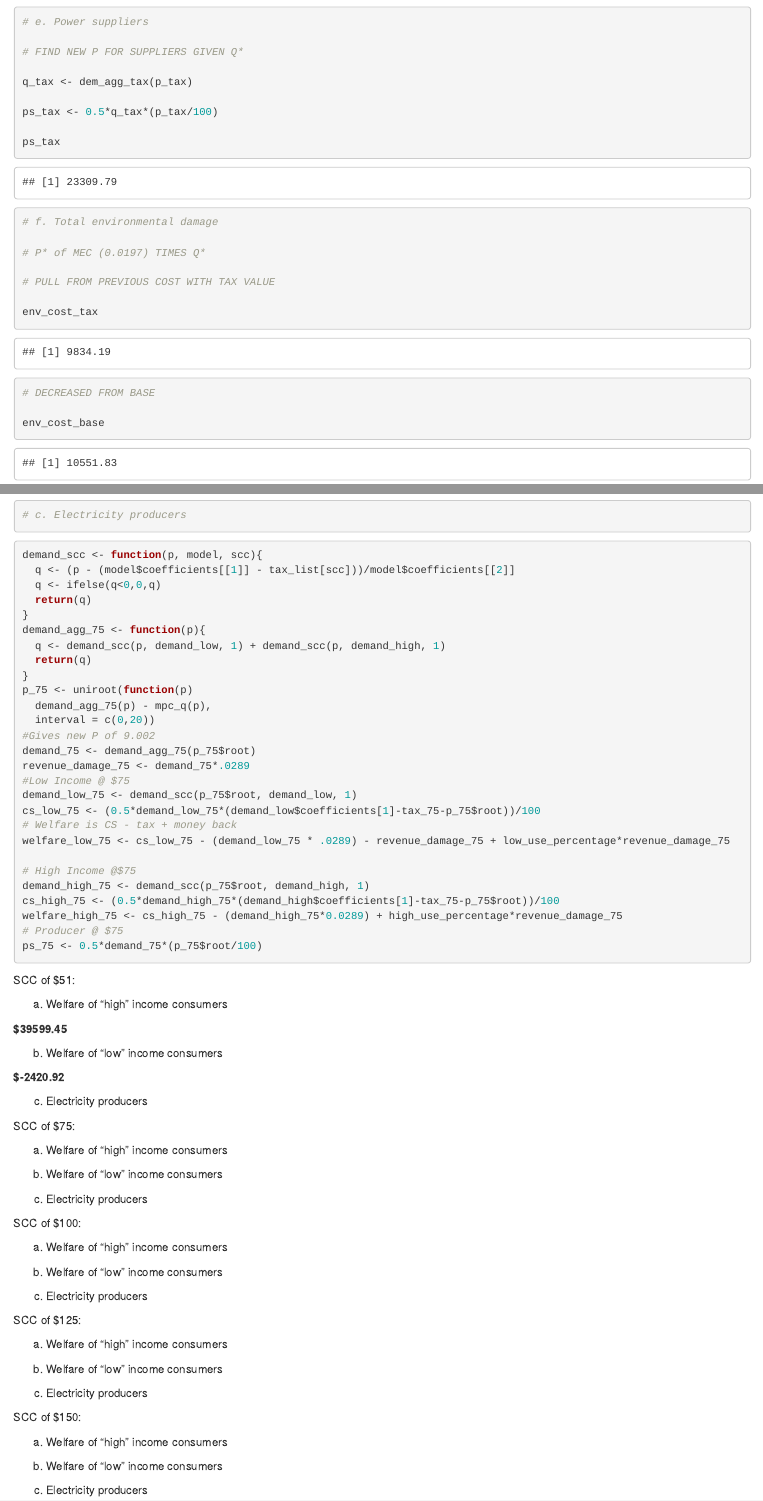
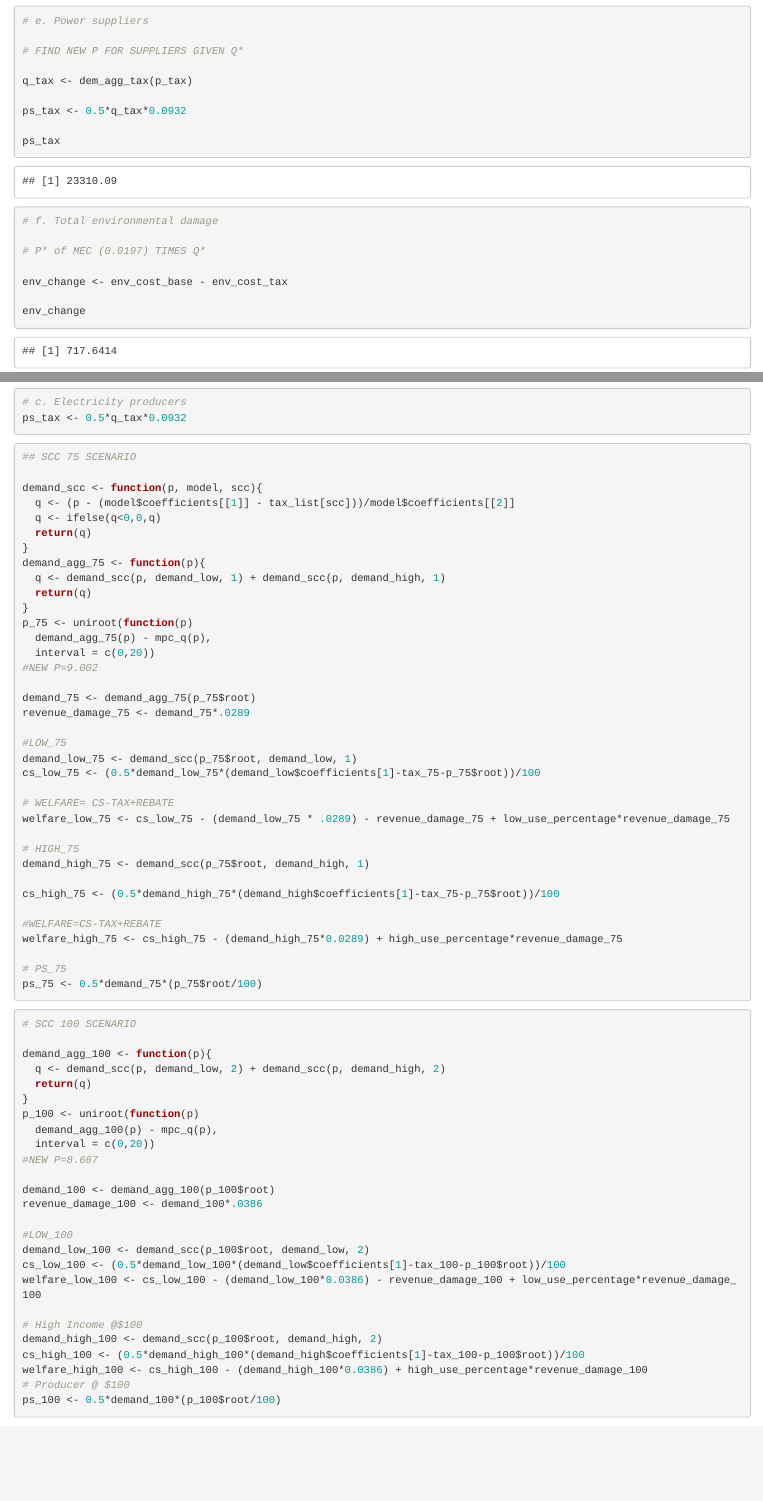
Before and after one commit to annazauner/204_hw3, an R Markdown document (204_hw3.Rmd): the page in a window 1100 px wide, from 7050 px down before the commit and from 7010 px down after it, so that both start at the same text, and a second part further down, joined at a grey line. Rendered offline with R 4.5, knitr and Pandoc, with nearby package versions; column names are cleaned by a stand-in for the janitor package.

Commit message:
NUMBER 5@100

````diff
--- a/204_hw3.Rmd
+++ b/204_hw3.Rmd
@@ -345,7 +344,7 @@ cs_low_tax
 
 q_tax <- dem_agg_tax(p_tax)
 
-ps_tax <- 0.5*q_tax*(p_tax/100)
+ps_tax <- 0.5*q_tax*0.0932
 
 ps_tax
 
@@ -353,13 +352,9 @@ ps_tax
 
 # P* of MEC (0.0197) TIMES Q*
 
-# PULL FROM PREVIOUS COST WITH TAX VALUE
+env_change <- env_cost_base - env_cost_tax
 
-env_cost_tax
-
-# DECREASED FROM BASE
-
-env_cost_base
+env_change
 
 # g. Tax revenue generated
 
@@ -458,12 +453,14 @@ welfare_high_51
 welfare_low_51
 
 # c. Electricity producers
-
+ps_tax <- 0.5*q_tax*0.0932
 
 
 ```
 
 ```{r}
+## SCC 75 SCENARIO
+
 demand_scc <- function(p, model, scc){
   q <- (p - (model$coefficients[[1]] - tax_list[scc]))/model$coefficients[[2]]
   q <- ifelse(q<0,0,q)
@@ -476,23 +473,57 @@ demand_agg_75 <- function(p){
 p_75 <- uniroot(function(p)
   demand_agg_75(p) - mpc_q(p),
   interval = c(0,20))
-#Gives new P of 9.002
+#NEW P=9.002
+
 demand_75 <- demand_agg_75(p_75$root)
 revenue_damage_75 <- demand_75*.0289
-#Low Income @ $75
+
+#LOW_75
 demand_low_75 <- demand_scc(p_75$root, demand_low, 1)
 cs_low_75 <- (0.5*demand_low_75*(demand_low$coefficients[1]-tax_75-p_75$root))/100
-# Welfare is CS - tax + money back
+
+# WELFARE= CS-TAX+REBATE
 welfare_low_75 <- cs_low_75 - (demand_low_75 * .0289) - revenue_damage_75 + low_use_percentage*revenue_damage_75
 
-# High Income @$75
+# HIGH_75
 demand_high_75 <- demand_scc(p_75$root, demand_high, 1)
+
 cs_high_75 <- (0.5*demand_high_75*(demand_high$coefficients[1]-tax_75-p_75$root))/100
+
+#WELFARE=CS-TAX+REBATE
 welfare_high_75 <- cs_high_75 - (demand_high_75*0.0289) + high_use_percentage*revenue_damage_75
-# Producer @ $75
+
+# PS_75
 ps_75 <- 0.5*demand_75*(p_75$root/100)
 ```
 
+```{r}
+# SCC 100 SCENARIO
+
+demand_agg_100 <- function(p){
+  q <- demand_scc(p, demand_low, 2) + demand_scc(p, demand_high, 2)
+  return(q)
+}
+p_100 <- uniroot(function(p)
+  demand_agg_100(p) - mpc_q(p),
+  interval = c(0,20))
+#NEW P=8.667
+
+demand_100 <- demand_agg_100(p_100$root)
+revenue_damage_100 <- demand_100*.0386
+
+#LOW_100
+demand_low_100 <- demand_scc(p_100$root, demand_low, 2)
+cs_low_100 <- (0.5*demand_low_100*(demand_low$coefficients[1]-tax_100-p_100$root))/100
+welfare_low_100 <- cs_low_100 - (demand_low_100*0.0386) - revenue_damage_100 + low_use_percentage*revenue_damage_100
+
+# High Income @$100
+demand_high_100 <- demand_scc(p_100$root, demand_high, 2)
+cs_high_100 <- (0.5*demand_high_100*(demand_high$coefficients[1]-tax_100-p_100$root))/100
+welfare_high_100 <- cs_high_100 - (demand_high_100*0.0386) + high_use_percentage*revenue_damage_100
+# Producer @ $100
+ps_100 <- 0.5*demand_100*(p_100$root/100)
+```
 
 SCC of $51:
 
````
Also changed, not shown: 204_hw3.Rmd (7 more changed lines).
